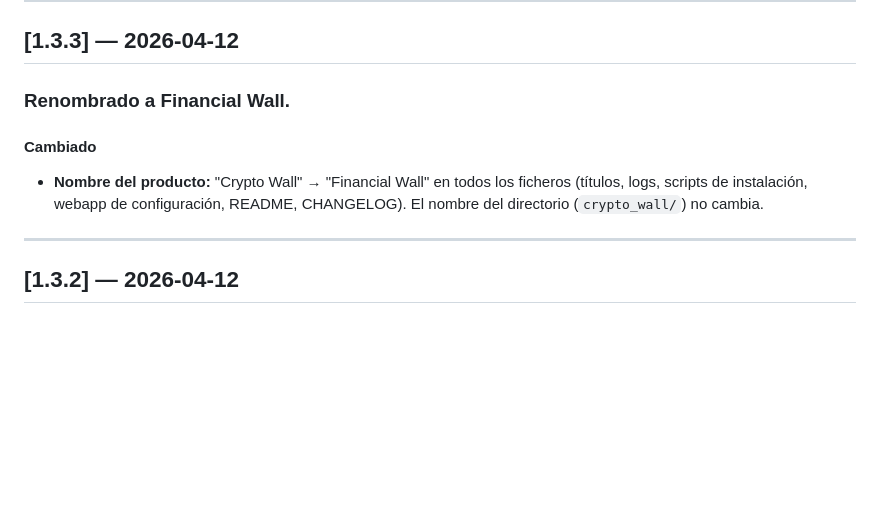
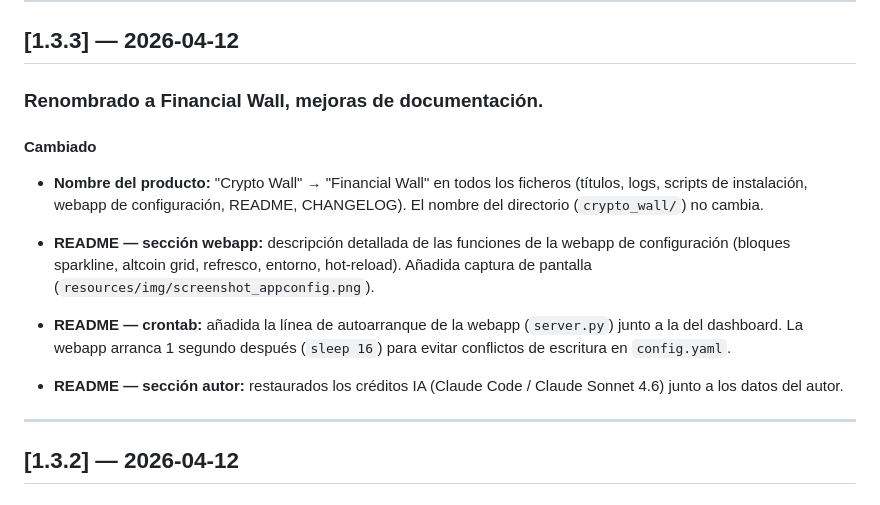
Before and after one commit to caldeix/AMBIENT-WALL, a Markdown page: CHANGELOG.md, the part around the change. GitHub-like rendering; blank space fills up the shorter version.

```diff
--- a/CHANGELOG.md
+++ b/CHANGELOG.md
@@ -8,13 +8,24 @@
 
 ## [1.3.3] — 2026-04-12
 
-### Renombrado a Financial Wall.
+### Renombrado a Financial Wall, mejoras de documentación.
 
 #### Cambiado
 
 - **Nombre del producto:** "Crypto Wall" → "Financial Wall" en todos los ficheros
   (títulos, logs, scripts de instalación, webapp de configuración, README, CHANGELOG).
   El nombre del directorio (`crypto_wall/`) no cambia.
+
+- **README — sección webapp:** descripción detallada de las funciones de la webapp de
+  configuración (bloques sparkline, altcoin grid, refresco, entorno, hot-reload).
+  Añadida captura de pantalla (`resources/img/screenshot_appconfig.png`).
+
+- **README — crontab:** añadida la línea de autoarranque de la webapp (`server.py`)
+  junto a la del dashboard. La webapp arranca 1 segundo después (`sleep 16`) para
+  evitar conflictos de escritura en `config.yaml`.
+
+- **README — sección autor:** restaurados los créditos IA (Claude Code / Claude Sonnet 4.6)
+  junto a los datos del autor.
 
 ---
 
```
Also changed, not shown: README.md (+28 -2 lines).
